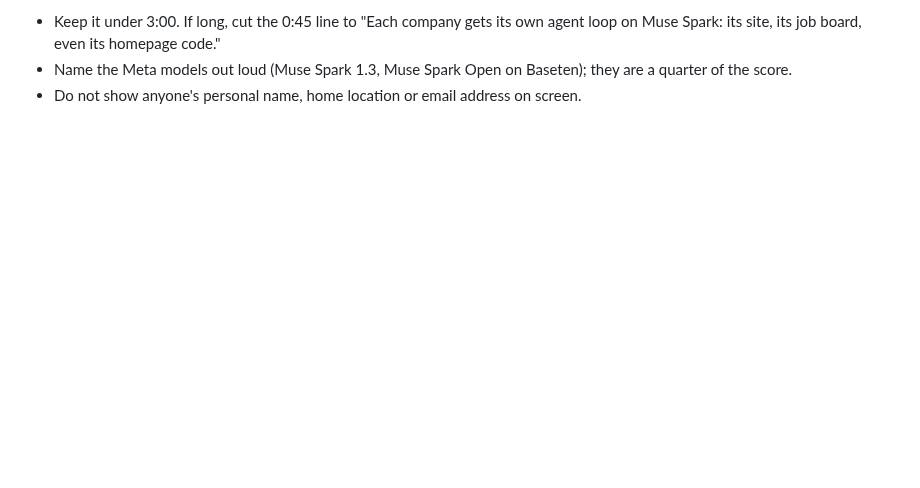
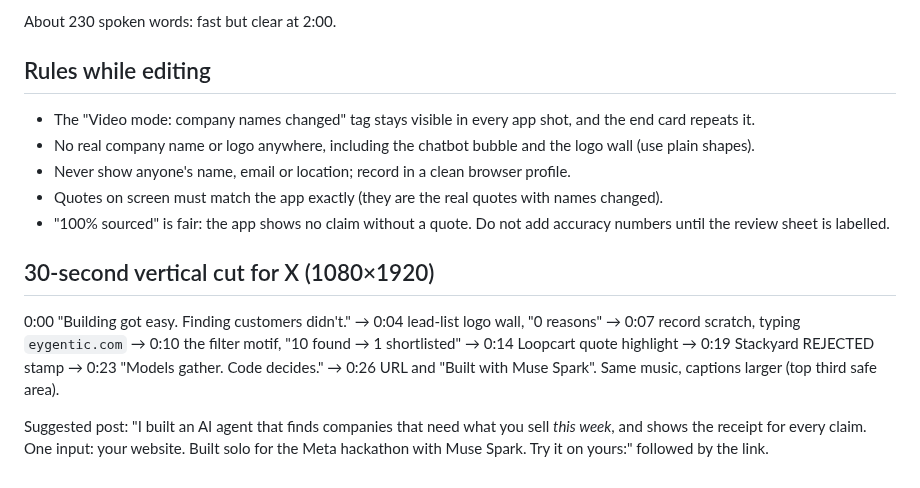
Before and after one commit to adkbbx/GTM_Shortlist, a Markdown page: docs/demo-video-script.md, the part around one of its changes. Drawn GitHub-style; blank space fills up the shorter version.

Commit message:
Video production script: 2:00, fast-paced, captions for muted viewing, the filter motif as the thread, music and sound cues, video mode names, a 30-second vertical cut for X

```diff
--- a/docs/demo-video-script.md
+++ b/docs/demo-video-script.md
@@ -38,4 +57,16 @@ The story is a real user: you, running Eygentic, finding startups that need you
 
-- Keep it under 3:00. If long, cut the 0:45 line to "Each company gets its own agent loop on Muse Spark: its site, its job board, even its homepage code."
-- Name the Meta models out loud (Muse Spark 1.3, Muse Spark Open on Baseten); they are a quarter of the score.
-- Do not show anyone's personal name, home location or email address on screen.
+About 230 spoken words: fast but clear at 2:00.
+
+## Rules while editing
+
+- The "Video mode: company names changed" tag stays visible in every app shot, and the end card repeats it.
+- No real company name or logo anywhere, including the chatbot bubble and the logo wall (use plain shapes).
+- Never show anyone's name, email or location; record in a clean browser profile.
+- Quotes on screen must match the app exactly (they are the real quotes with names changed).
+- "100% sourced" is fair: the app shows no claim without a quote. Do not add accuracy numbers until the review sheet is labelled.
+
+## 30-second vertical cut for X (1080×1920)
+
+0:00 "Building got easy. Finding customers didn't." → 0:04 lead-list logo wall, "0 reasons" → 0:07 record scratch, typing `eygentic.com` → 0:10 the filter motif, "10 found → 1 shortlisted" → 0:14 Loopcart quote highlight → 0:19 Stackyard REJECTED stamp → 0:23 "Models gather. Code decides." → 0:26 URL and "Built with Muse Spark". Same music, captions larger (top third safe area).
+
+Suggested post: "I built an AI agent that finds companies that need what you sell *this week*, and shows the receipt for every claim. One input: your website. Built solo for the Meta hackathon with Muse Spark. Try it on yours:" followed by the link.
```
Also changed, not shown: other parts of docs/demo-video-script.md (+47 -28 lines).
